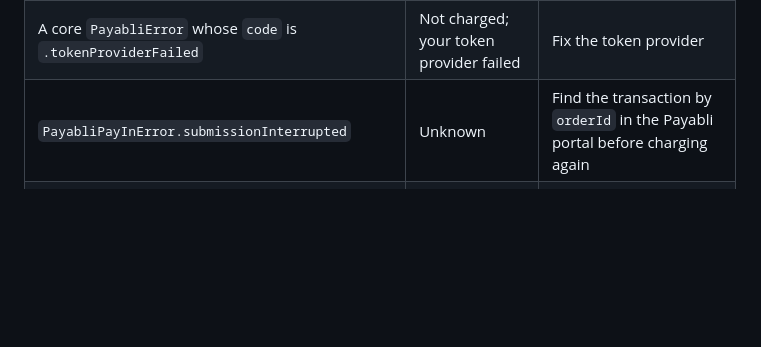
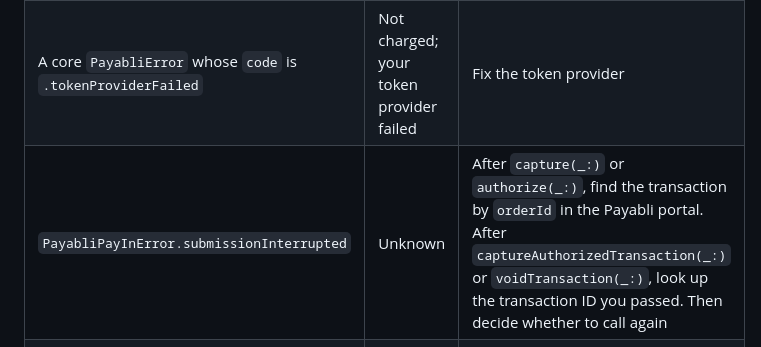
Before and after one commit to payabli/sdk-ios, a Markdown page: Sources/PayabliSDKPayIn/README.md, the part around the change. Drawn GitHub-style; blank space fills up the shorter version.

```diff
--- a/Sources/PayabliSDKPayIn/README.md
+++ b/Sources/PayabliSDKPayIn/README.md
@@ -140,7 +140,7 @@ For a charge, the outcomes are the ones in the root README's
 | `PayabliPayInError.transactionFailed`, for example a decline | Not charged | You can retry |
 | `PayabliPayInError.invalidInput`, `.submissionInProgress` | Not charged; refused before anything was sent | Fix the input, or wait for the running submission |
 | A core `PayabliError` whose `code` is `.tokenProviderFailed` | Not charged; your token provider failed | Fix the token provider |
-| `PayabliPayInError.submissionInterrupted` | Unknown | Find the transaction by `orderId` in the Payabli portal before charging again |
+| `PayabliPayInError.submissionInterrupted` | Unknown | After `capture(_:)` or `authorize(_:)`, find the transaction by `orderId` in the Payabli portal. After `captureAuthorizedTransaction(_:)` or `voidTransaction(_:)`, look up the transaction ID you passed. Then decide whether to call again |
 | A core `PayabliError`, such as a validation failure, a refused credential or a rate limit | Not charged; the service's answer | Branch on its `code` |
 | `PayabliPayInTokenStorageError` | The method wasn't saved | `invalidInput` was refused before sending; `saveFailed` is the service's answer |
 
```
Also changed, not shown: README.md (+2 -1 lines).
